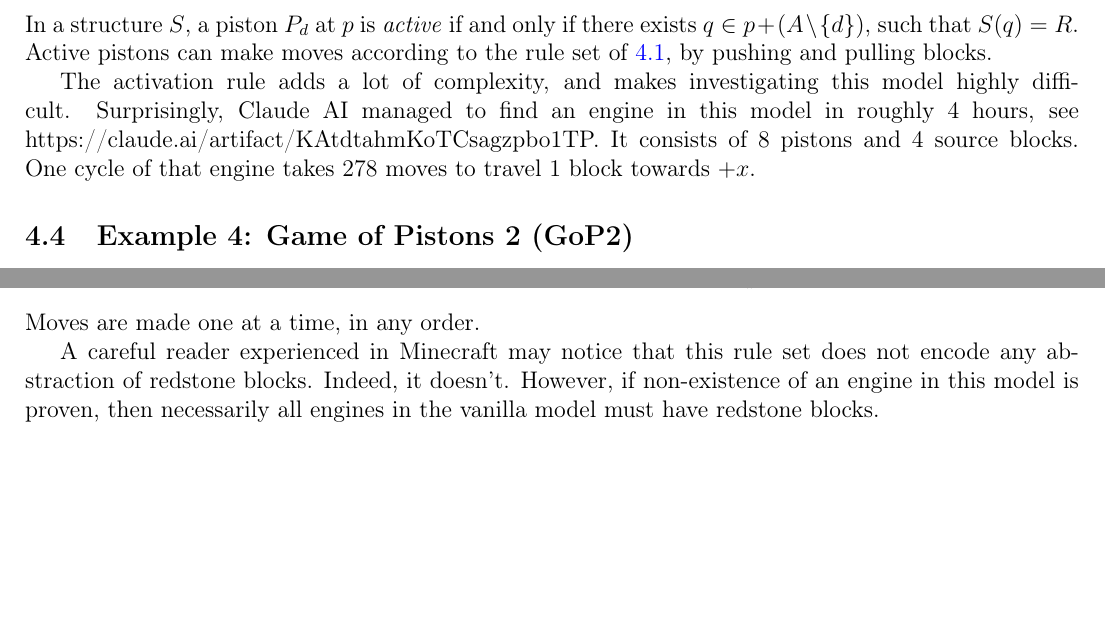
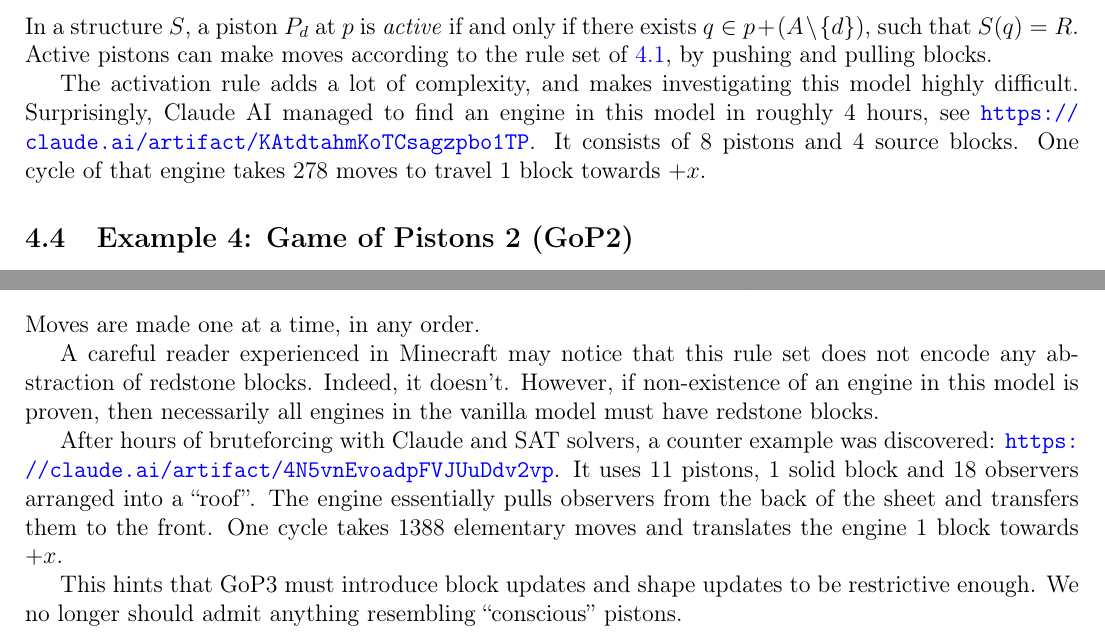
Before and after one commit to EQUENOS-2/Push-Limit-2, a LaTeX document (main.tex): two parts of pages 4 and 5 of 5, joined at a grey line, cut so that both start at the same text, the shorter picture padded with empty space. Compiled offline with pdfLaTeX.

Commit message:
Add a counter example to GoP2

```diff
--- a/main.tex
+++ b/main.tex
@@ -241,10 +241,10 @@ In a structure $S$, a piston $P_d$ at $p$ is \emph{active} if and only if there
 Active pistons can make moves according to the rule set of \ref{example:1}, by pushing and pulling blocks.
 
 The activation rule adds a lot of complexity, and makes investigating this model highly difficult. Surprisingly, Claude AI managed to find an engine in this model in roughly $4$ hours, see
-https://claude.ai/artifact/KAtdtahmKoTCsagzpbo1TP. It consists of $8$ pistons and $4$ source blocks.
+\url{https://claude.ai/artifact/KAtdtahmKoTCsagzpbo1TP}. It consists of $8$ pistons and $4$ source blocks.
 One cycle of that engine takes $278$ moves to travel $1$ block towards $+x$.
 
-\subsection{Example 4: Game of Pistons 2 (GoP2)}
+\subsection{Example 4: Game of Pistons 2 (GoP2)} \label{example:gop2}
 Recall that $D=\{\pm e_x, \pm e_y, \pm e_z\}$ and define
 $$\Sigma=\{P_d^0, P_d^1 : d \in D\} \cup \{O_d : d \in D\} \cup \{\varnothing, H\}.$$
 $P_d^\eps$ is a piston facing $d$, extended iif $\eps=1$, $H$ stands for ``hard-powerable block''.
@@ -271,4 +271,8 @@ Moves are made one at a time, in any order.
 A careful reader experienced in Minecraft may notice that this rule set does not encode any abstraction of redstone blocks. Indeed, it doesn't.
 However, if non-existence of an engine in this model is proven, then necessarily all engines in the vanilla model must have redstone blocks.
 
+After hours of bruteforcing with Claude and SAT solvers, a counter example was discovered: \url{https://claude.ai/artifact/4N5vnEvoadpFVJUuDdv2vp}. It uses $11$ pistons, $1$ solid block and $18$ observers arranged into a ``roof''. The engine essentially pulls observers from the back of the sheet and transfers them to the front. One cycle takes $1388$ elementary moves and translates the engine $1$ block towards $+x$.
+
+This hints that GoP3 must introduce block updates and shape updates to be restrictive enough. We no longer should admit anything resembling ``conscious'' pistons.
+
 \end{document}
```
Also changed, not shown: main.pdf.
